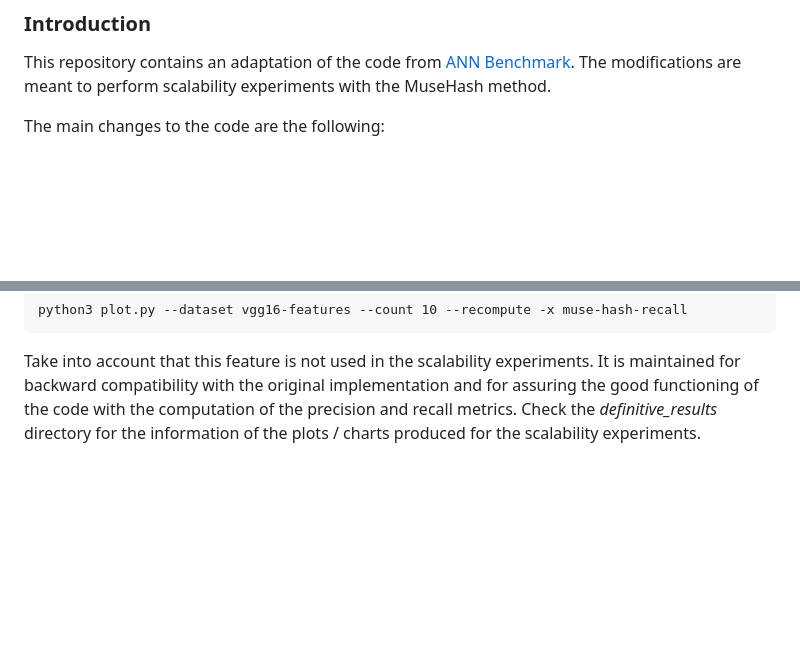
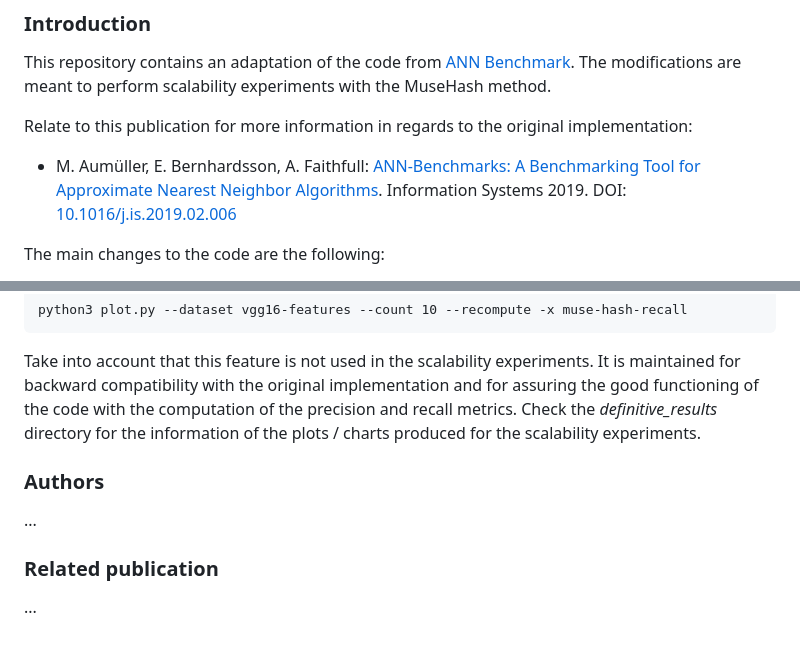
Before and after one commit to FerranAgulloLopez/Time-Quality-Tradeoff-of-MuseHash-Query-Processing-Performance, a Markdown page: README.md, 2 parts joined by grey strips. GitHub-like rendering; blank space fills up the shorter version.

````diff
--- a/README.md
+++ b/README.md
@@ -3,6 +3,9 @@ _This adaptation was created as a result of the research publication ..._
 
 ### Introduction
 This repository contains an adaptation of the code from [ANN Benchmark](http://github.com/erikbern/ann-benchmarks/). The modifications are meant to perform scalability experiments with the MuseHash method.
+
+Relate to this publication for more information in regards to the original implementation:
+- M. Aumüller, E. Bernhardsson, A. Faithfull: [ANN-Benchmarks: A Benchmarking Tool for Approximate Nearest Neighbor Algorithms](https://arxiv.org/abs/1807.05614). Information Systems 2019. DOI: [10.1016/j.is.2019.02.006](https://doi.org/10.1016/j.is.2019.02.006)
 
 The main changes to the code are the following:
 - the addition of two new datasets (vgg16-features and muse-hash) for the [AU-AIR](https://bozcani.github.io/auairdataset) and [LSC'23](http://lifelogsearch.org/lsc/) public datasets
@@ -132,3 +135,9 @@ python3 plot.py --dataset vgg16-features --count 10 --recompute -x muse-hash-rec
 ```
 
 Take into account that this feature is not used in the scalability experiments. It is maintained for backward compatibility with the original implementation and for assuring the good functioning of the code with the computation of the precision and recall metrics. Check the *definitive_results* directory for the information of the plots / charts produced for the scalability experiments.
+
+### Authors
+...
+
+### Related publication
+...
````
